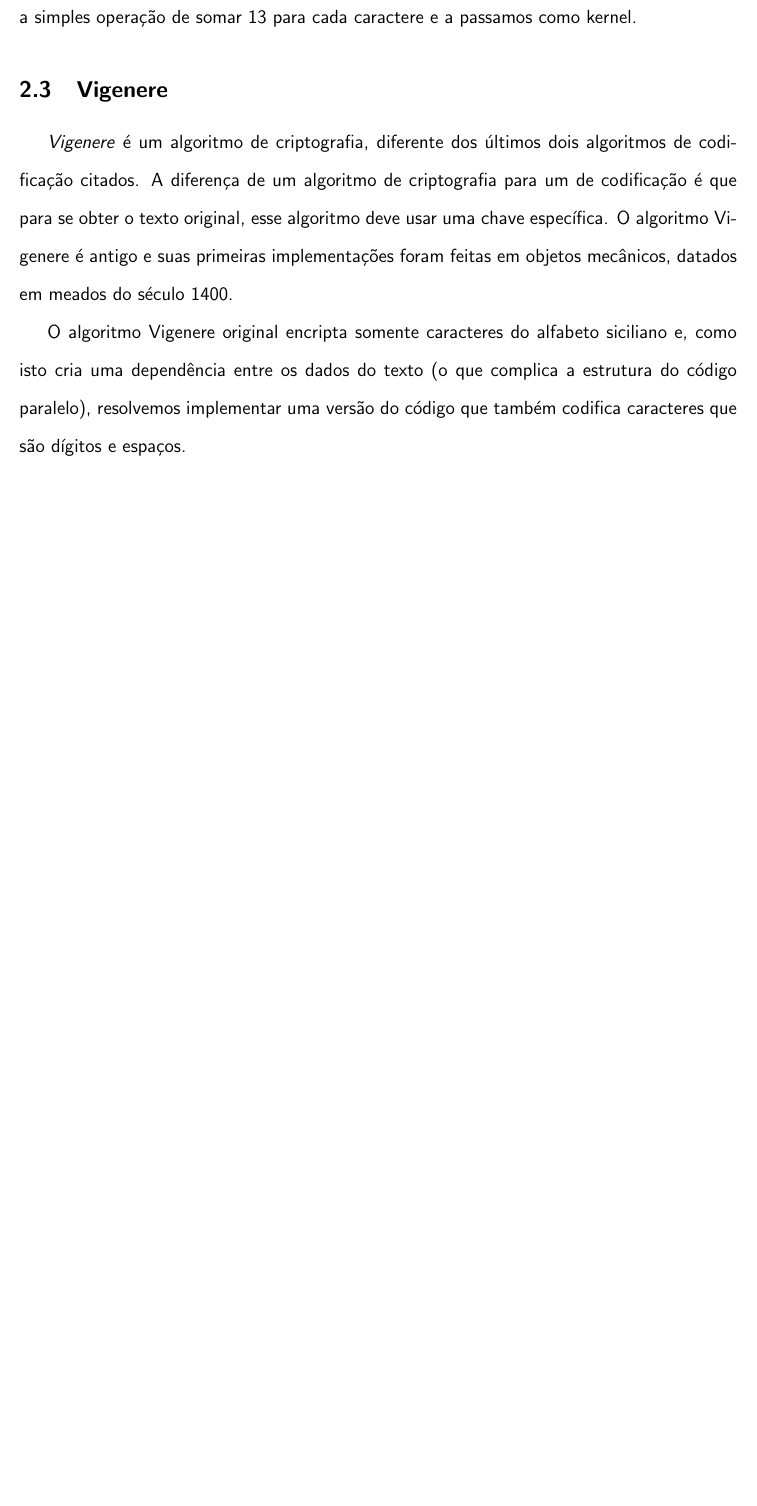
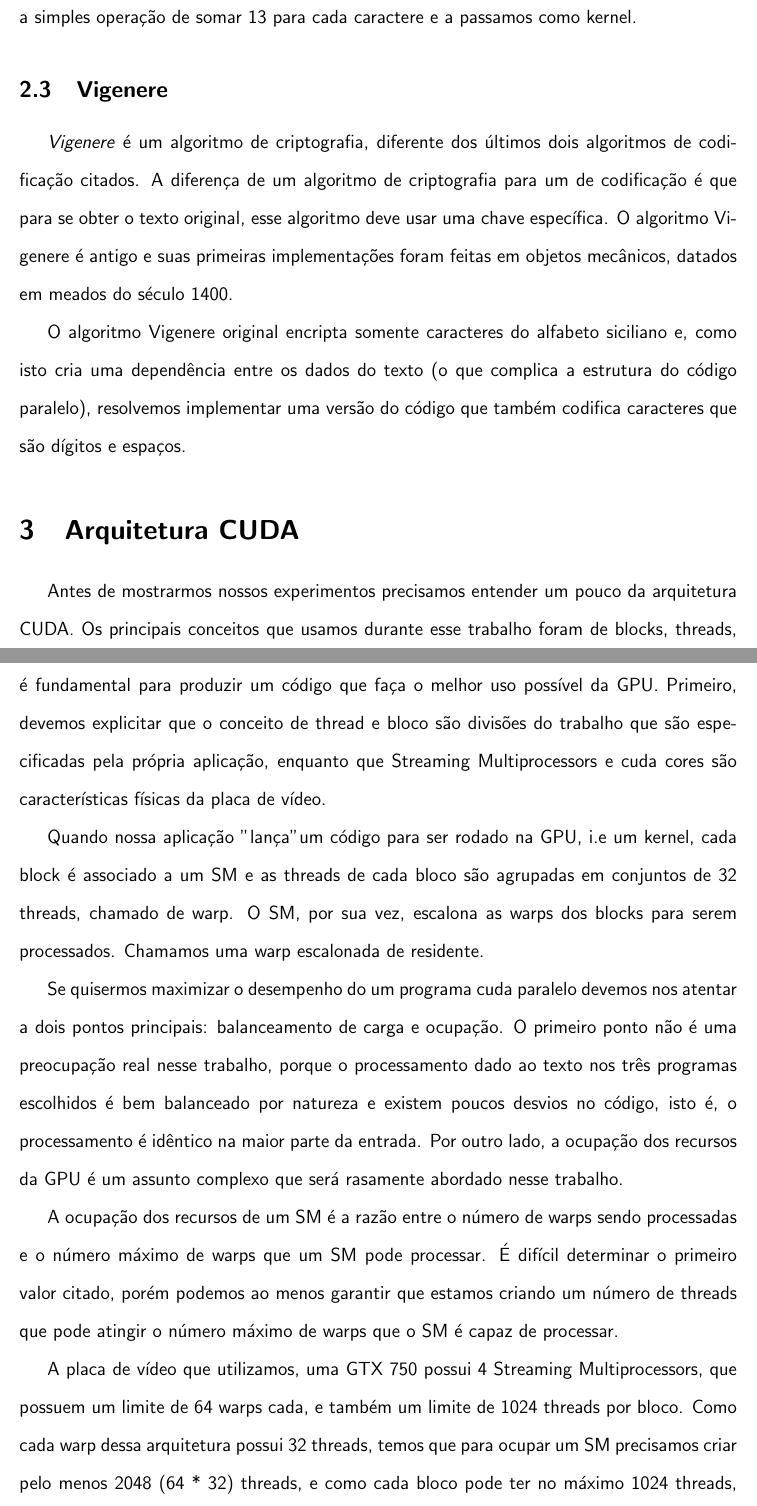
Before and after one commit to sesso-star/MAC0219-EP2, a LaTeX document (doc/report.tex): part of page 4 of 8 before the commit and two parts of pages 4 and 5 of 12 after it, the two joined at a grey line, cut so that both start at the same text, the shorter picture padded with empty space. Compiled offline with pdfLaTeX.

Commit message:
Created section explaining CUDA architecture

```diff
--- a/doc/report.tex
+++ b/doc/report.tex
@@ -154,5 +155,42 @@ uma versão do código que também codifica caracteres que são dígitos
 e espaços.
 
 
+%%%%%%%%%%%%%%%%%%%%% ARQUITETURA NVIDIA %%%%%%%%%%%%%%%%%%%%%%%%%%%%%%%
+\section{Arquitetura CUDA}
+Antes de mostrarmos nossos experimentos precisamos entender um pouco da
+arquitetura CUDA. Os principais conceitos que usamos durante esse
+trabalho foram de blocks, threads, streaming multiprocessors (SM), warps
+e cuda cores, e entender como eles se relacionam é fundamental para
+produzir um código que faça o melhor uso possível da GPU. Primeiro,
+devemos explicitar que o conceito de thread e bloco são divisões do
+trabalho que são especificadas pela própria aplicação, enquanto que
+Streaming Multiprocessors e cuda cores são características físicas da
+placa de vídeo.
 
-%%%%%%%%%%%%%%%%%%%%% EXPERIMENTO %%%%%%%%%%%%%%%%%%%%%%%%%
+Quando nossa aplicação "lança" um código para ser rodado na GPU, i.e um
+kernel, cada block é associado a um SM e as threads de cada bloco
+são agrupadas em conjuntos de 32 threads, chamado de warp. O SM, por sua
+vez, escalona as warps dos blocks para serem processados. Chamamos uma
+warp escalonada de residente.
+
+Se quisermos maximizar o desempenho do um programa cuda paralelo devemos
+nos atentar a dois pontos principais: balanceamento de carga e
+ocupação. O primeiro ponto não é uma preocupação real nesse trabalho,
+porque o processamento dado ao texto nos três programas escolhidos é bem
+balanceado por natureza e existem poucos desvios no código, isto é,
+o processamento é idêntico na maior parte da entrada. Por outro lado, a
+ocupação dos recursos da GPU é um assunto complexo que será rasamente
+abordado nesse trabalho.
+
+A ocupação dos recursos de um SM é a razão entre o número de warps sendo
+processadas e o número máximo de warps que um SM pode processar. É
+difícil determinar o primeiro valor citado, porém podemos ao menos
+garantir que estamos criando um número de threads que pode atingir o
+número máximo de warps que o SM é capaz de processar.
+
+A placa de vídeo que utilizamos, uma GTX 750 possui 4 Streaming
+Multiprocessors, que possuem um limite de 64 warps cada, e também um
+limite de 1024 threads por bloco. Como cada warp dessa arquitetura
+possui 32 threads, temos que para ocupar um SM precisamos criar pelo
+menos 2048 (64 * 32) threads, e como cada bloco pode ter no máximo 1024
+threads, precisamos também de 2 blocos. É importante notar também que a
```
Also changed, not shown: doc/report.pdf, doc/report.tex (53 more changed lines), 1 other file.
